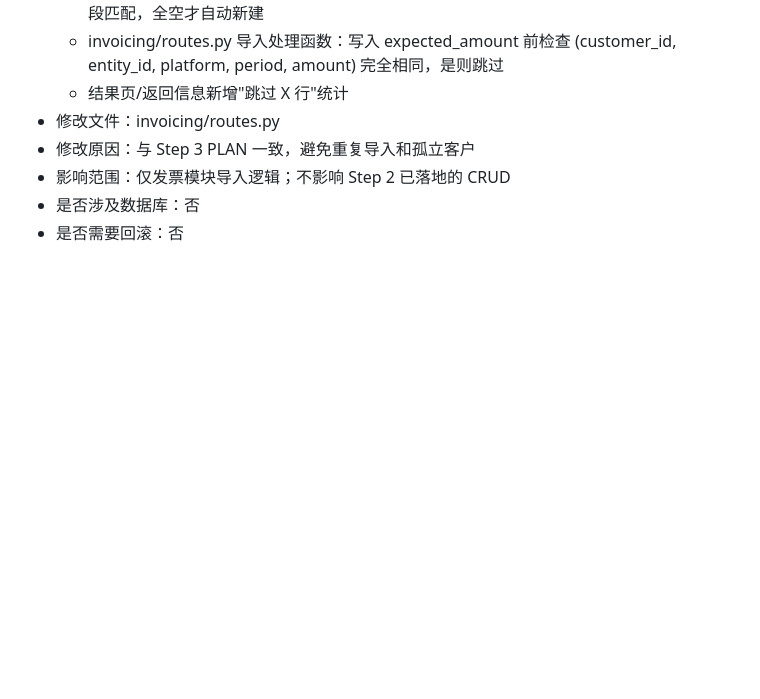
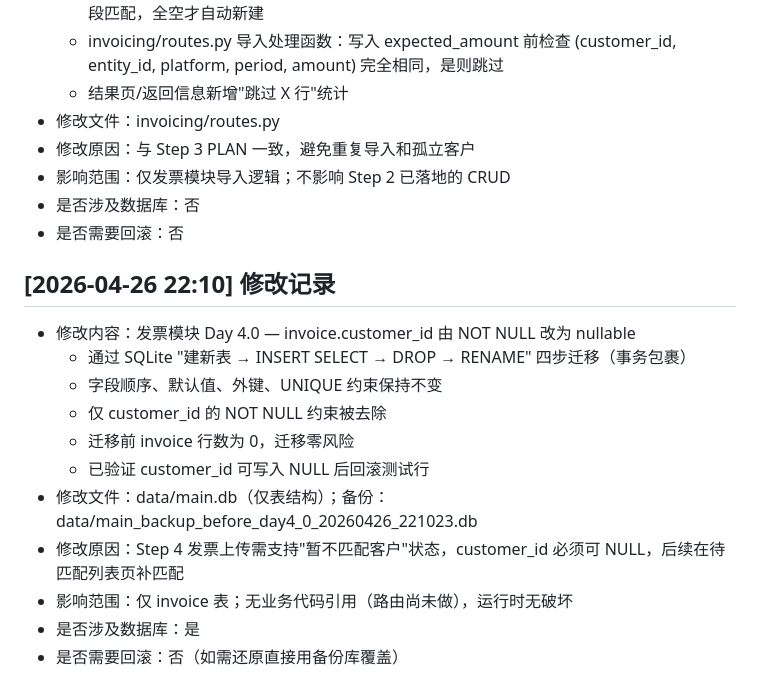
Before and after one commit to cgmxichenji-max/my-flask-project, a Markdown page: PROJECT_MEMORY.md, the part around the change. GitHub-like rendering; blank space fills up the shorter version.

Commit message:
chore(invoicing): Day 4.0 — invoice.customer_id 改为 nullable
- SQLite "建新表 + INSERT SELECT + DROP + RENAME" 四步迁移（事务）
- 字段顺序/默认值/外键/UNIQUE 约束保持不变
- 仅 customer_id 由 NOT NULL 变为 nullable
- 迁移前 0 行，零风险；NULL 写入测试通过后回滚测试行
- 备份：data/main_backup_before_day4_0_20260426_221023.db

```diff
--- a/PROJECT_MEMORY.md
+++ b/PROJECT_MEMORY.md
@@ -237,3 +237,16 @@ app.config['DATABASE_PATH'] = 'data/main.db'
 - 影响范围：仅发票模块导入逻辑；不影响 Step 2 已落地的 CRUD
 - 是否涉及数据库：否
 - 是否需要回滚：否
+
+## [2026-04-26 22:10] 修改记录
+- 修改内容：发票模块 Day 4.0 — invoice.customer_id 由 NOT NULL 改为 nullable
+  - 通过 SQLite "建新表 → INSERT SELECT → DROP → RENAME" 四步迁移（事务包裹）
+  - 字段顺序、默认值、外键、UNIQUE 约束保持不变
+  - 仅 customer_id 的 NOT NULL 约束被去除
+  - 迁移前 invoice 行数为 0，迁移零风险
+  - 已验证 customer_id 可写入 NULL 后回滚测试行
+- 修改文件：data/main.db（仅表结构）；备份：data/main_backup_before_day4_0_20260426_221023.db
+- 修改原因：Step 4 发票上传需支持"暂不匹配客户"状态，customer_id 必须可 NULL，后续在待匹配列表页补匹配
+- 影响范围：仅 invoice 表；无业务代码引用（路由尚未做），运行时无破坏
+- 是否涉及数据库：是
+- 是否需要回滚：否（如需还原直接用备份库覆盖）
```
